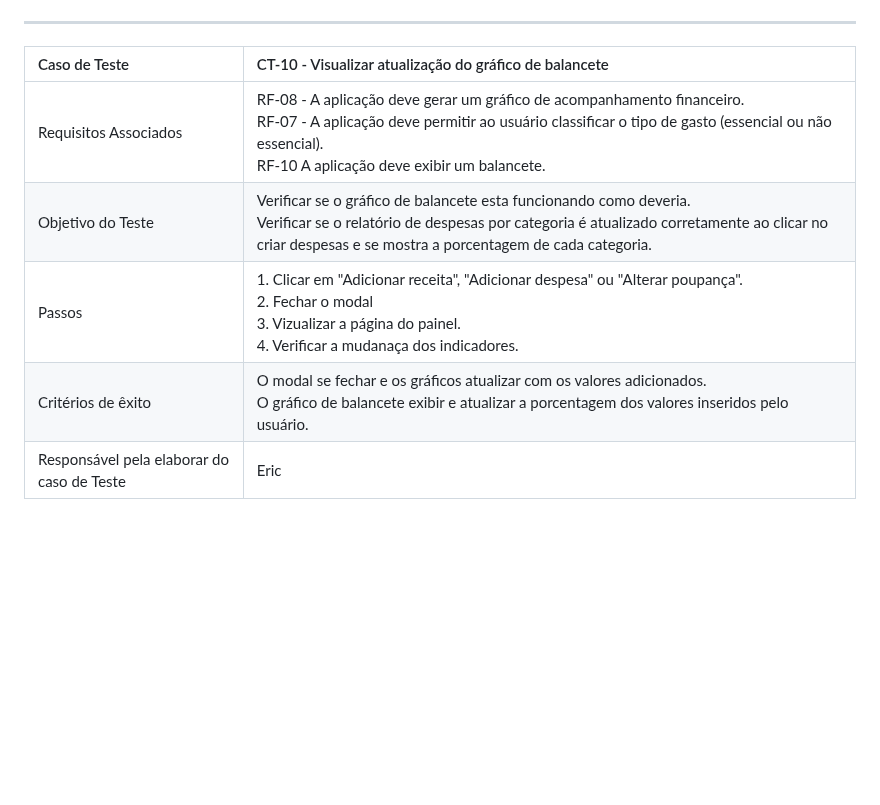
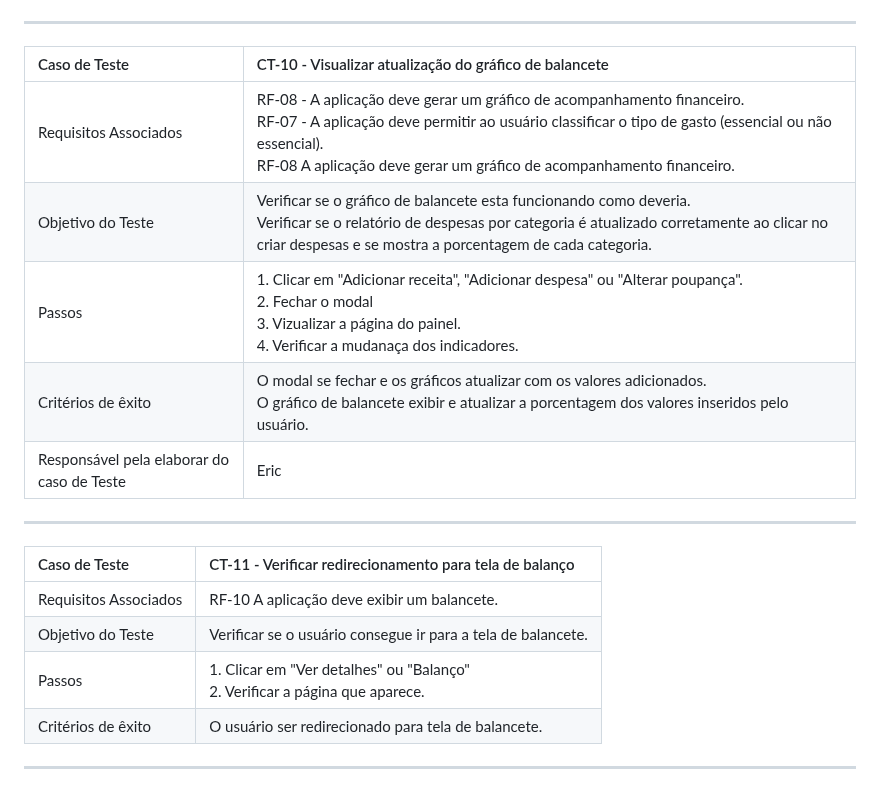
Before and after one commit to ICEI-PUC-Minas-PMV-ADS/pmv-ads-2024-1-e1-proj-web-t12-gerfin, a Markdown page: documentos/07-Plano de Testes de Software.md, the part around the change. GitHub-like rendering; blank space fills up the shorter version.

```diff
--- a/documentos/07-Plano de Testes de Software.md
+++ b/documentos/07-Plano de Testes de Software.md
@@ -95,12 +95,22 @@ Abaixo estão os cenários de testes selecionados para avaliação do sistema Le
 
 |Caso de Teste    | CT-10 - Visualizar atualização do gráfico de balancete|
 |:---|:---|
-| Requisitos Associados | RF-08 - A aplicação deve gerar um gráfico de acompanhamento financeiro. <br> RF-07 - A aplicação deve permitir ao usuário classificar o tipo de gasto (essencial ou não essencial). <br> RF-10	A aplicação deve exibir um balancete.  |
+| Requisitos Associados | RF-08 - A aplicação deve gerar um gráfico de acompanhamento financeiro. <br> RF-07 - A aplicação deve permitir ao usuário classificar o tipo de gasto (essencial ou não essencial). <br> RF-08	A aplicação deve gerar um gráfico de acompanhamento financeiro.  |
 | Objetivo do Teste | Verificar se o gráfico de balancete esta funcionando como deveria. <br> Verificar se o relatório de despesas por categoria é atualizado corretamente ao clicar no criar despesas e se mostra a porcentagem de cada categoria.|
 | Passos | 1. Clicar em "Adicionar receita", "Adicionar despesa" ou "Alterar poupança". <br> 2. Fechar o modal <br> 3. Vizualizar a página do painel. <br> 4. Verificar a mudanaça dos indicadores.|
 | Critérios de êxito | O modal se fechar e os gráficos atualizar com os valores adicionados. <br> O gráfico de balancete exibir e atualizar a porcentagem dos valores inseridos pelo usuário. |
 | Responsável pela elaborar do caso de Teste | Eric|
 
+<hr>
+
+|Caso de Teste    | CT-11 - Verificar redirecionamento para tela de balanço|
+|:---|:---|
+| Requisitos Associados | RF-10 A aplicação deve exibir um balancete.  |
+| Objetivo do Teste | Verificar se o usuário consegue ir para a tela de balancete.|
+| Passos | 1. Clicar em "Ver detalhes" ou "Balanço" <br> 2. Verificar a página que aparece. |
+| Critérios de êxito | O usuário ser redirecionado para tela de balancete. | Vitor |
+
+<hr>
 
 <!-- # Plano de Testes de Software
 
```
